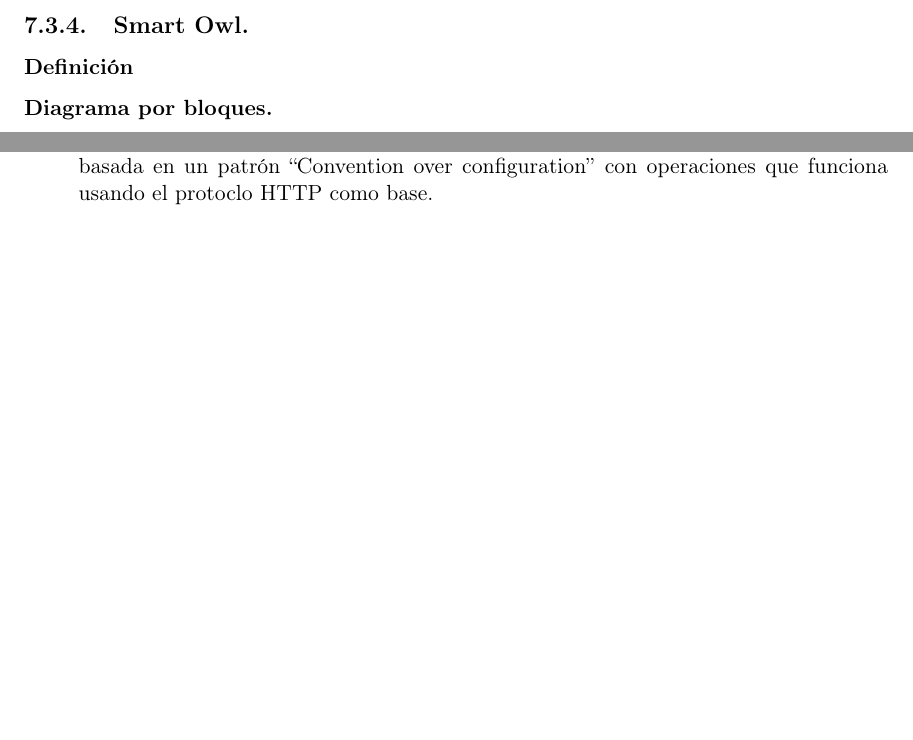
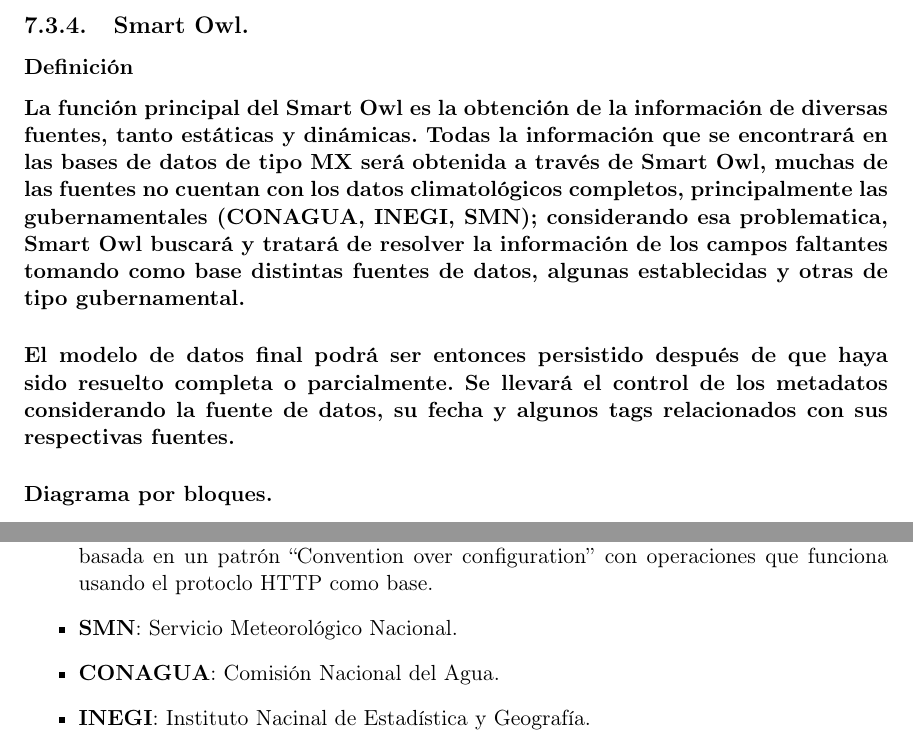
Before and after one commit to Ambienta2MX/Ambienta2MX-Core, a LaTeX document (TechnicalDocumentation/Technical_Report.tex, which reads TechnicalDocumentation/Glossary.tex, TechnicalDocumentation/ModulesDescription.tex): two parts of pages 37 and 45 of 47 before the commit and two parts of pages 37 and 46 of 48 after it, joined at a grey line, cut so that both start at the same text, the shorter picture padded with empty space. Compiled offline with pdfLaTeX.

Commit message:
#3, Updating Smart Owl definitioN

```diff
--- a/TechnicalDocumentation/Glossary.tex
+++ b/TechnicalDocumentation/Glossary.tex
@@ -7,5 +7,8 @@
 	\item \textbf{GIS}: Sistema de Información Geográfica.
   \item \textbf{API}: Application Programming Interface, conjunto de rutinas, protocolos o herramientas para construcción de software.
   \item \textbf{REST}: Representational State Transfer, Arquitectura de sofware para sistemas web basada en un patrón ``Convention over configuration'' con operaciones que funciona usando el protoclo HTTP como base.
+  \item \textbf{SMN}: Servicio Meteorológico Nacional.
+  \item \textbf{CONAGUA}: Comisión Nacional del Agua.
+  \item \textbf{INEGI}: Instituto Nacinal de Estadística y Geografía.
 \end{itemize}
 \addcontentsline{toc}{chapter}{Glosario}
--- a/TechnicalDocumentation/ModulesDescription.tex
+++ b/TechnicalDocumentation/ModulesDescription.tex
@@ -80,6 +80,8 @@
     \subsubsection{Diagrama por bloques.}
   \subsection{Smart Owl.}
     \subsubsection{Definición}
+      \paragraph{La función principal del Smart Owl es la obtención de la información de diversas fuentes, tanto estáticas y dinámicas. Todas la información que se encontrará en las bases de datos de tipo MX será obtenida a través de Smart Owl, muchas de las fuentes no cuentan con los datos climatológicos completos, principalmente las gubernamentales (CONAGUA, INEGI, SMN); considerando esa problematica, Smart Owl buscará y tratará de resolver la información de los campos faltantes tomando como base distintas fuentes de datos, algunas establecidas y otras de tipo gubernamental.}
+      \paragraph{El modelo de datos final podrá ser entonces persistido después de que haya sido resuelto completa o parcialmente. Se llevará el control de los metadatos considerando la fuente de datos, su fecha y algunos tags relacionados con sus respectivas fuentes.}
     \subsubsection{Diagrama por bloques.}
   \subsection{Clever Beaver.}
     \subsubsection{Definición}
```
